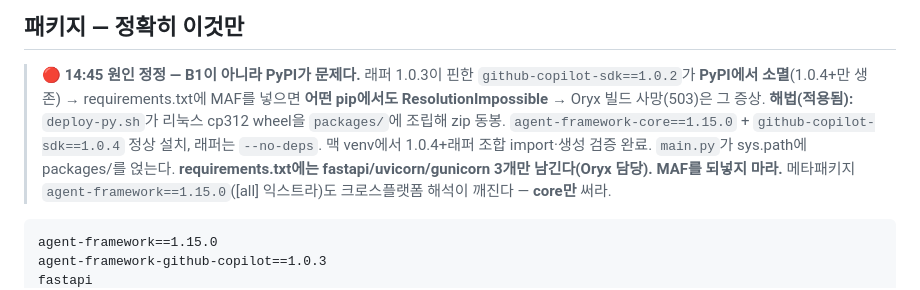
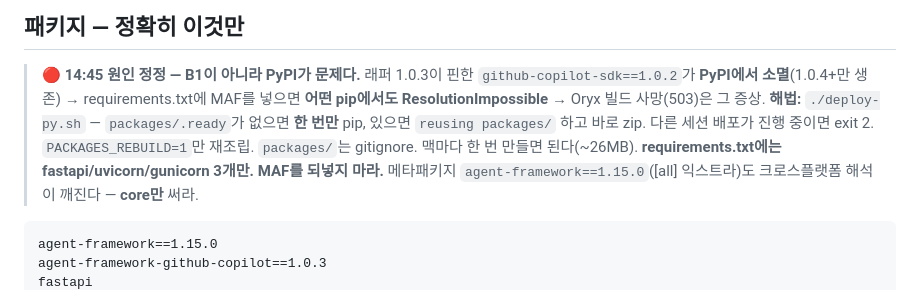
Before and after one commit to 77-comm/righthon, a Markdown page: .github/instructions/stack.instructions.md, the part around the change. GitHub-like rendering.

````diff
--- a/.github/instructions/stack.instructions.md
+++ b/.github/instructions/stack.instructions.md
@@ -38,10 +38,10 @@ MAF 에이전트이면서 Copilot SDK를 쓰는 공식 래퍼다. 여기에 **Az
 > 🔴 **14:45 원인 정정 — B1이 아니라 PyPI가 문제다.**
 > 래퍼 1.0.3이 핀한 `github-copilot-sdk==1.0.2`가 **PyPI에서 소멸**(1.0.4+만 생존) →
 > requirements.txt에 MAF를 넣으면 **어떤 pip에서도 ResolutionImpossible** → Oryx 빌드 사망(503)은 그 증상.
-> **해법(적용됨):** `deploy-py.sh`가 리눅스 cp312 wheel을 `packages/`에 조립해 zip 동봉.
-> `agent-framework-core==1.15.0` + `github-copilot-sdk==1.0.4` 정상 설치, 래퍼는 `--no-deps`.
-> 맥 venv에서 1.0.4+래퍼 조합 import·생성 검증 완료. `main.py`가 sys.path에 packages/를 얹는다.
-> **requirements.txt에는 fastapi/uvicorn/gunicorn 3개만 남긴다(Oryx 담당). MAF를 되넣지 마라.**
+> **해법:** `./deploy-py.sh` — `packages/.ready`가 없으면 **한 번만** pip, 있으면 `reusing packages/` 하고 바로 zip.
+> 다른 세션 배포가 진행 중이면 exit 2. `PACKAGES_REBUILD=1`만 재조립.
+> `packages/`는 gitignore. 맥마다 한 번 만들면 된다(~26MB).
+> **requirements.txt에는 fastapi/uvicorn/gunicorn 3개만. MAF를 되넣지 마라.**
 > 메타패키지 `agent-framework==1.15.0`([all] 익스트라)도 크로스플랫폼 해석이 깨진다 — **core만** 써라.
 
 ```
````
Also changed, not shown: AGENTS.md (+1 -1 lines), DEPLOY-PY.md (added, +20 -0 lines).
